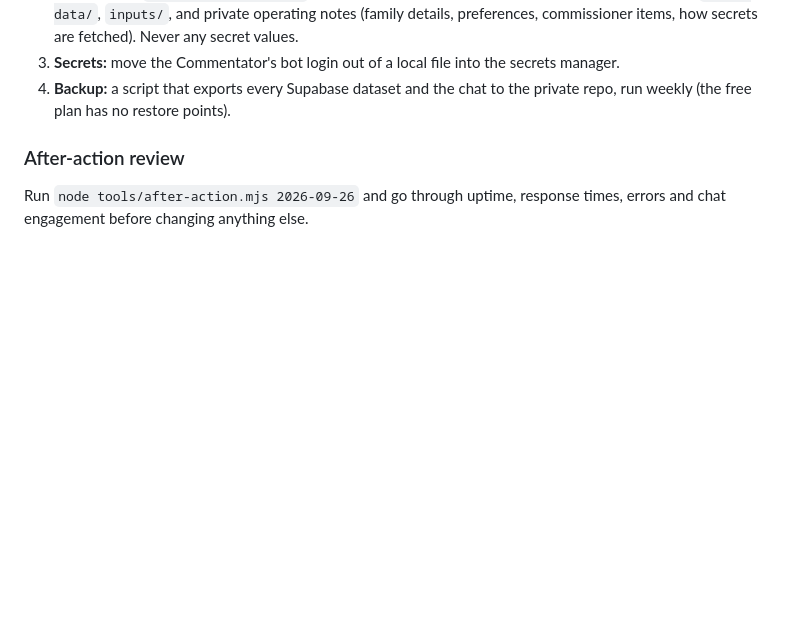
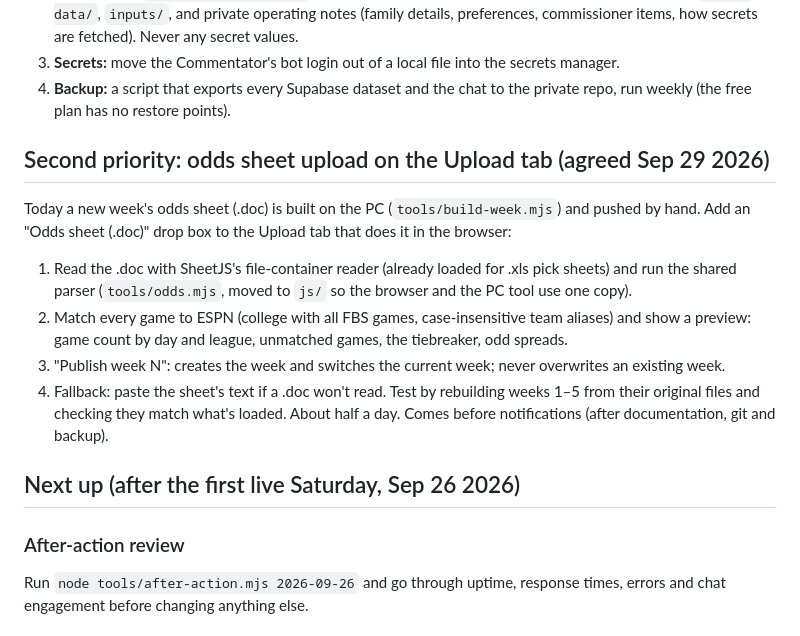
Before and after one commit to tchaudhary1/smelley-pool, a Markdown page: ROADMAP.md, the part around the change. GitHub-like rendering; blank space fills up the shorter version.

Commit message:
Roadmap: odds sheet upload as second priority; restore the Next up heading
Co-Authored-By: Claude Opus 5.5 <noreply@anthropic.com>

```diff
--- a/ROADMAP.md
+++ b/ROADMAP.md
@@ -16,6 +16,19 @@ Do this before any other roadmap item, so a fresh agent (or person) can run, fix
 4. **Backup:** a script that exports every Supabase dataset and the chat to the private repo, run
    weekly (the free plan has no restore points).
 
+## Second priority: odds sheet upload on the Upload tab (agreed Sep 29 2026)
+Today a new week's odds sheet (.doc) is built on the PC (`tools/build-week.mjs`) and pushed by hand.
+Add an "Odds sheet (.doc)" drop box to the Upload tab that does it in the browser:
+1. Read the .doc with SheetJS's file-container reader (already loaded for .xls pick sheets) and run the
+   shared parser (`tools/odds.mjs`, moved to `js/` so the browser and the PC tool use one copy).
+2. Match every game to ESPN (college with all FBS games, case-insensitive team aliases) and show a
+   preview: game count by day and league, unmatched games, the tiebreaker, odd spreads.
+3. "Publish week N": creates the week and switches the current week; never overwrites an existing week.
+4. Fallback: paste the sheet's text if a .doc won't read.
+Test by rebuilding weeks 1–5 from their original files and checking they match what's loaded. About half a day.
+Comes before notifications (after documentation, git and backup).
+
+## Next up (after the first live Saturday, Sep 26 2026)
 
 ### After-action review
 Run `node tools/after-action.mjs 2026-09-26` and go through uptime, response times, errors and
```
